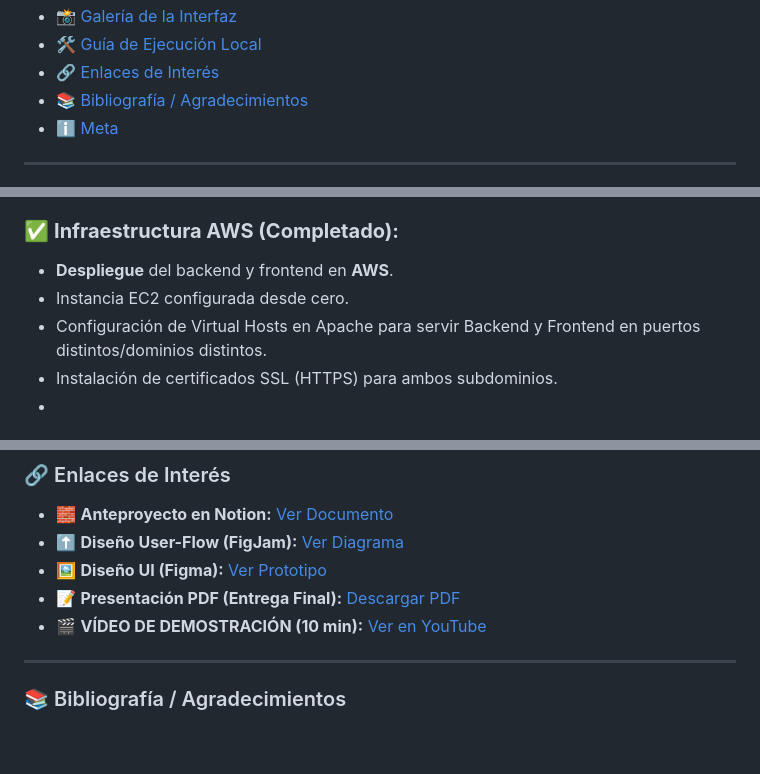
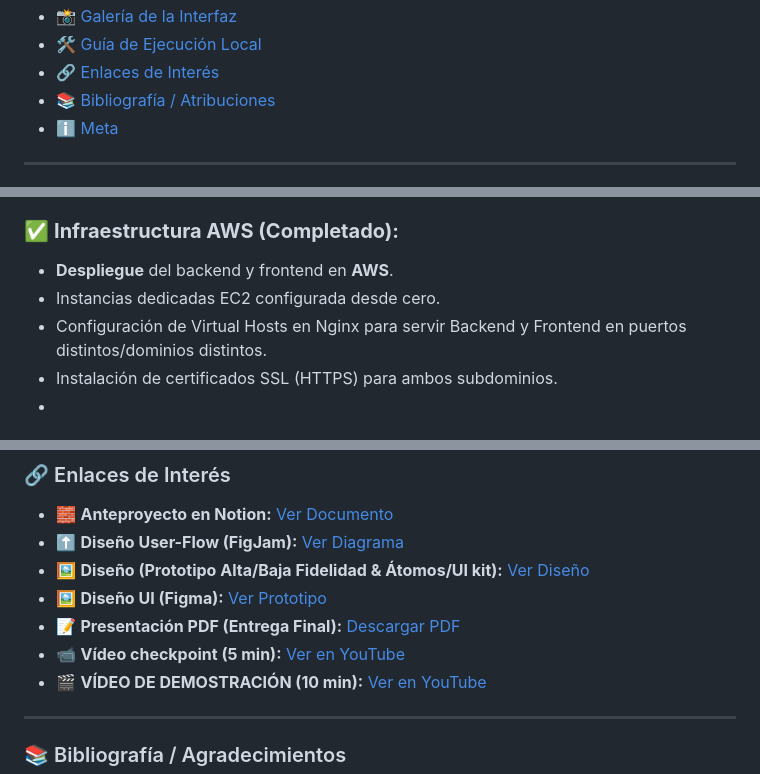
Before and after one commit to bcolomer/creative_eye, a Markdown page: README.md, 3 parts joined by grey strips. Rendered like a GitHub page; blank space fills up the shorter version.

Commit message:
Update README with project details and links

```diff
--- a/README.md
+++ b/README.md
@@ -33,7 +33,7 @@
 - [📸 Galería de la Interfaz](#-galería-de-la-interfaz)
 - [🛠️ Guía de Ejecución Local](#️-guía-de-ejecución-local)
 - [🔗 Enlaces de Interés](#-enlaces-de-interés)
-- [📚 Bibliografía / Agradecimientos](#-bibliografía--agradecimientos)
+- [📚 Bibliografía / Atribuciones](#-bibliografía--atribuciones)
 - [ℹ️ Meta](#ℹ️-meta)
 
 ---
@@ -135,8 +135,8 @@ El diseño será **responsive (mobile first)** y contemplará **buenas práctica
 
 ### ✅ **Infraestructura AWS (Completado):**
 - **Despliegue** del backend y frontend en **AWS**.
-- Instancia EC2 configurada desde cero.
-- Configuración de Virtual Hosts en Apache para servir Backend y Frontend en puertos distintos/dominios distintos.
+- Instancias dedicadas EC2 configurada desde cero.
+- Configuración de Virtual Hosts en Nginx para servir Backend y Frontend en puertos distintos/dominios distintos.
 - Instalación de certificados SSL (HTTPS) para ambos subdominios.
 -
 ### ✅ **Otras tareas completadas:**
@@ -228,8 +228,10 @@ Una vez levantado el entorno, puedes registrarte como un nuevo usuario desde el
 ### 🔗 Enlaces de Interés
 - 🧱 **Anteproyecto en Notion:** [Ver Documento](https://www.notion.so/Anteproyecto-Creative-Eye-2860500081b480628336ce9c20084e42?source=copy_link)
 - ⬆️ **Diseño User-Flow (FigJam):** [Ver Diagrama](https://www.figma.com/board/7Qe10sug08n89GTVjrrzBJ/UserFlow?node-id=0-1&t=mJzCm8YDNegGWkGT-1)
+- 🖼️ **Diseño (Prototipo Alta/Baja Fidelidad & Átomos/UI kit):** [Ver Diseño](https://www.figma.com/design/dYl9XWz1XQDyvj7OmnrKw0/Proyecto-TFG?node-id=0-1&t=ZibFGd2dniqvjKd0-1)
 - 🖼️ **Diseño UI (Figma):** [Ver Prototipo](https://www.figma.com/design/dYl9XWz1XQDyvj7OmnrKw0/Proyecto-TFG?node-id=0-1&t=ZibFGd2dniqvjKd0-1)
 - 📝 **Presentación PDF (Entrega Final):** [Descargar PDF](https://1drv.ms/b/c/154c4a205c4d6e44/EXH8U7NGRNBCpPtqlgRNIWkBjT1raq8gwEglBAijzGbKrw?e=rHgaYw)
+- 📹 **Vídeo checkpoint (5 min):**  [Ver en YouTube](https://youtu.be/XC-a1BShykY)
 - 🎬 **VÍDEO DE DEMOSTRACIÓN (10 min):** [Ver en YouTube](https://youtu.be/0gy30073u1Y)
 
 ---
```
